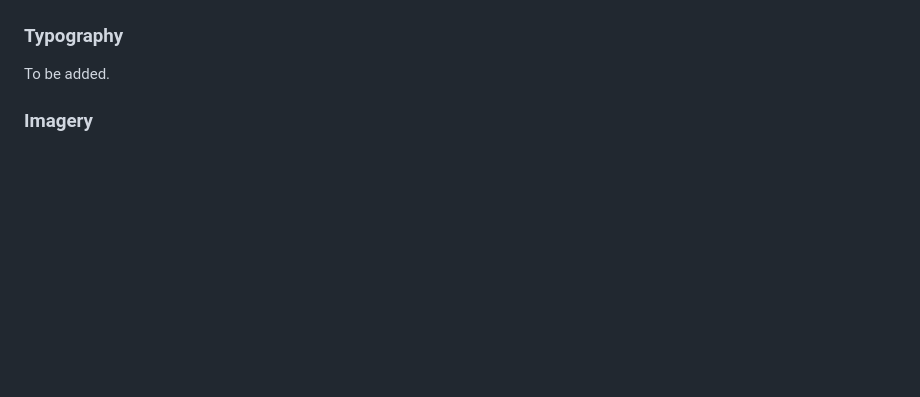
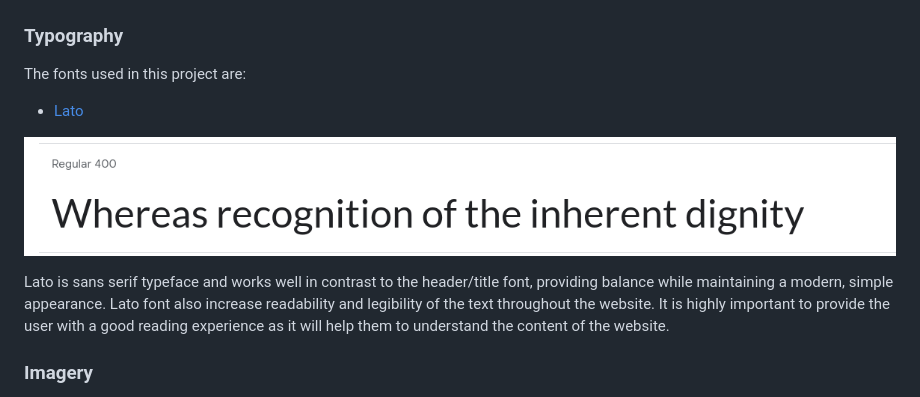
Before and after one commit to IuliiaKonovalova/revolutionising-finance-hackathon, a Markdown page: README.md, the part around the change. GitHub-like rendering; pictures changed too: documentation/design/lato.png (added); blank space fills up the shorter version.

Commit message:
Add Typography content

```diff
--- a/README.md
+++ b/README.md
@@ -129,8 +129,15 @@ Green color was chosen as the main color for the project due to the the fact tha
 
 ### Typography
 
-To be added.
+The fonts used in this project are:
 
+  - [Lato](https://fonts.google.com/specimen/Lato?query=lato&preview.text=Earth%20Protectors&preview.text_type=custom)
+
+
+![Lato](documentation/design/lato.png)
+
+
+Lato is sans serif typeface and works well in contrast to the header/title font, providing balance while maintaining a modern, simple appearance. Lato font also increase readability and legibility of the text throughout the website. It is highly important to provide the user with a good reading experience as it will help them to understand the content of the website.
 
 ### Imagery
 
```
